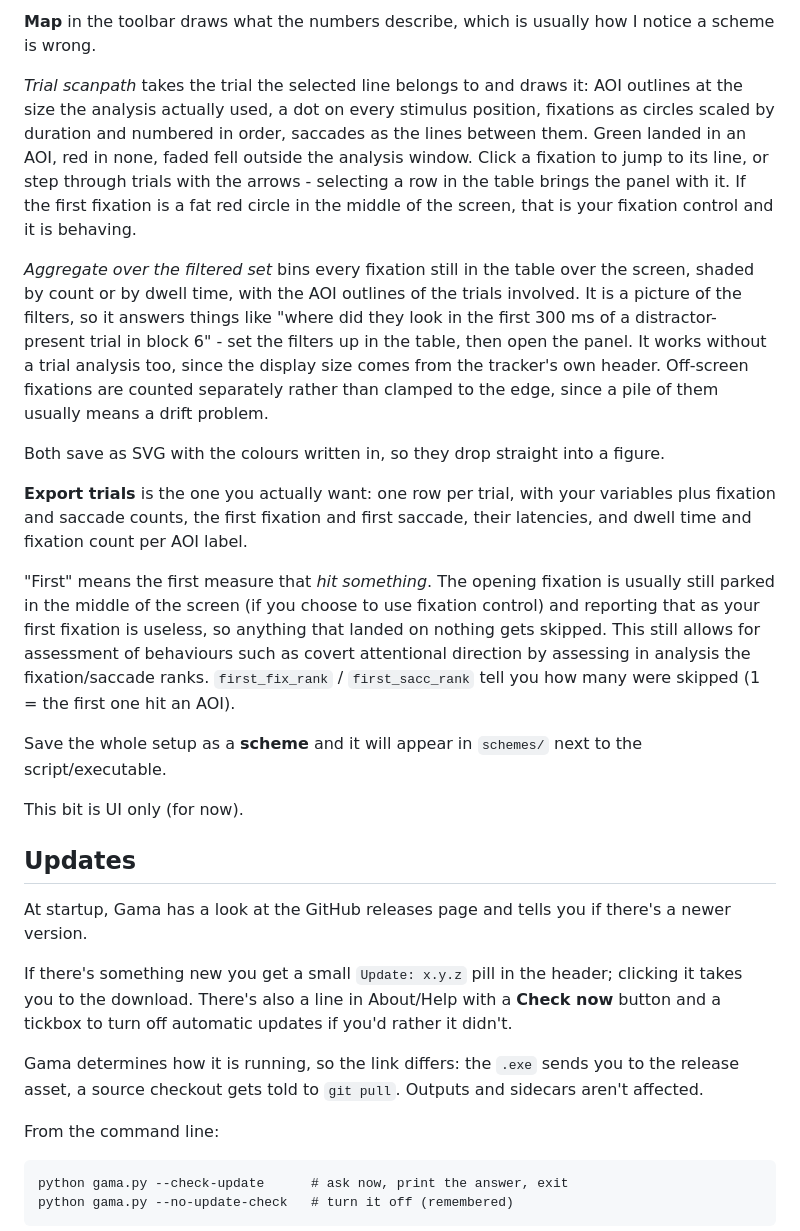
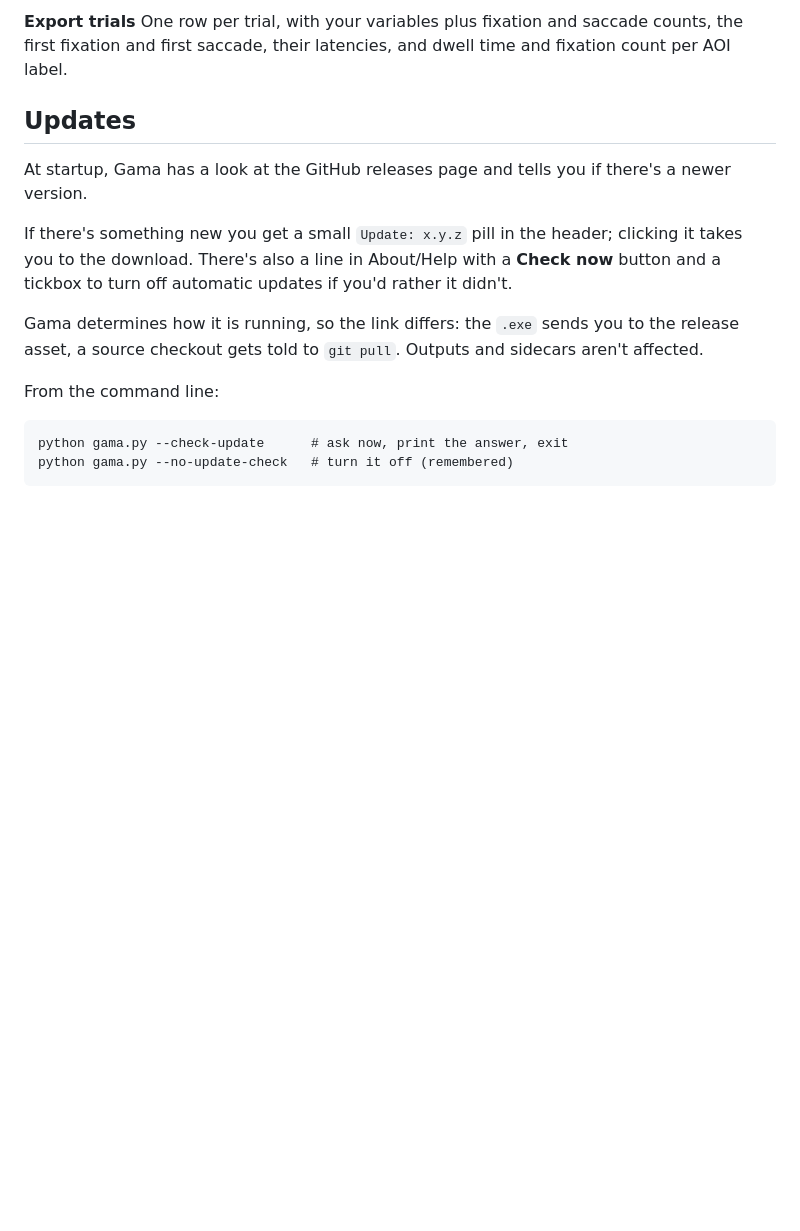
Before and after one commit to cdeodorico/Gama, a Markdown page: README.md, the part around one of its changes. Drawn GitHub-style; blank space fills up the shorter version.

```diff
--- a/README.md
+++ b/README.md
@@ -121,20 +119,5 @@ Two more things wake up once trials exist. **Timestamps** in the sidebar gains *
 
-**Map** in the toolbar draws what the numbers describe, which is usually how I notice a scheme is wrong.
-
-*Trial scanpath* takes the trial the selected line belongs to and draws it: AOI outlines at the size the analysis actually used, a dot on every stimulus position, fixations as circles scaled by duration and numbered in order, saccades as the lines between them. Green landed in an AOI, red in none, faded fell outside the analysis window. Click a fixation to jump to its line, or step through trials with the arrows - selecting a row in the table brings the panel with it. If the first fixation is a fat red circle in the middle of the screen, that is your fixation control and it is behaving.
-
-*Aggregate over the filtered set* bins every fixation still in the table over the screen, shaded by count or by dwell time, with the AOI outlines of the trials involved. It is a picture of the filters, so it answers things like "where did they look in the first 300 ms of a distractor-present trial in block 6" - set the filters up in the table, then open the panel. It works without a trial analysis too, since the display size comes from the tracker's own header. Off-screen fixations are counted separately rather than clamped to the edge, since a pile of them usually means a drift problem.
-
-Both save as SVG with the colours written in, so they drop straight into a figure.
-
-**Export trials** is the one you actually want: one row per trial, with your variables plus fixation and saccade counts, the first fixation and first saccade, their latencies, and dwell time and fixation count per AOI label.
-
-"First" means the first measure that *hit something*. The opening fixation is usually still parked in the middle of the screen (if you choose to use fixation control) and reporting that as your first fixation is useless, so anything that landed on nothing gets skipped.
-This still allows for assessment of behaviours such as covert attentional direction by assessing in analysis the fixation/saccade ranks. `first_fix_rank` / `first_sacc_rank` tell you how many were skipped (1 = the first one hit an AOI).
-
-Save the whole setup as a **scheme** and it will appear in `schemes/` next to the script/executable.
-
-This bit is UI only (for now).
+**Export trials** One row per trial, with your variables plus fixation and saccade counts, the first fixation and first saccade, their latencies, and dwell time and fixation count per AOI label.
 
 ## Updates
 
```
Also changed, not shown: other parts of README.md (+22 -30 lines).
